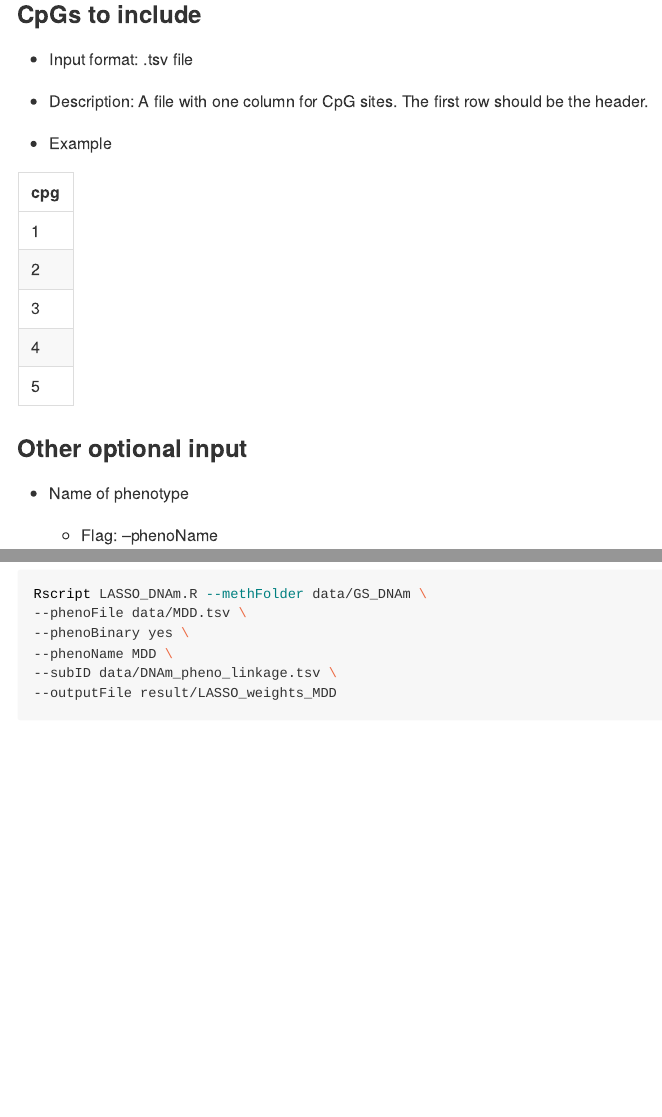
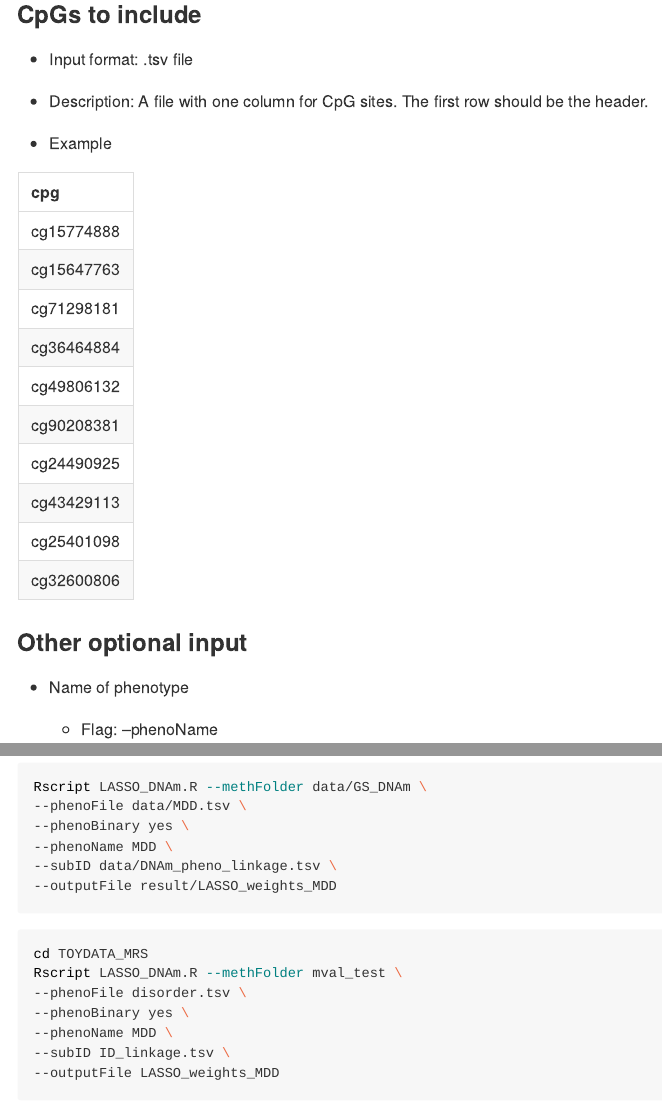
Before and after one commit to xshen796/DNAm_utils, an R Markdown document (LASSO_DNAm.Rmd): the page in a window 1100 px wide, from 3030 px down, and a second part further down, joined at a grey line. Rendered offline with R 4.5, knitr and Pandoc, with nearby package versions; code that draws random numbers runs with fixed seeds of ours.

Commit message:
updated file format

````diff
--- a/LASSO_DNAm.Rmd
+++ b/LASSO_DNAm.Rmd
@@ -124,7 +124,7 @@ kable(D_IDs)
 -   Example
 
 ```{r,echo=FALSE}
-D_CPGs = data.frame(cpg=rownames(D_METH)[1:5])
+D_CPGs = data.frame(cpg=colnames(D_METH)[2:ncol(D_METH)])
 kable(D_CPGs)
 ```
 
@@ -149,11 +149,12 @@ Rscript LASSO_DNAm.R --methFolder data/GS_DNAm \
 --outputFile result/LASSO_weights_MDD
 ```
 
-```{bash,eval=F,echo=F}
-Rscript LASSO_DNAm.R --methFolder data/GS_DNAm \
---phenoFile data/MDD.tsv \
+```{bash,eval=F}
+cd TOYDATA_MRS
+Rscript LASSO_DNAm.R --methFolder mval_test \
+--phenoFile disorder.tsv \
 --phenoBinary yes \
 --phenoName MDD \
---subID data/DNAm_pheno_linkage.tsv \
---outputFile result/LASSO_weights_MDD
+--subID ID_linkage.tsv \
+--outputFile LASSO_weights_MDD
 ```
````
Also changed, not shown: LASSO_DNAm.html, LASSO_DNAm.md.
